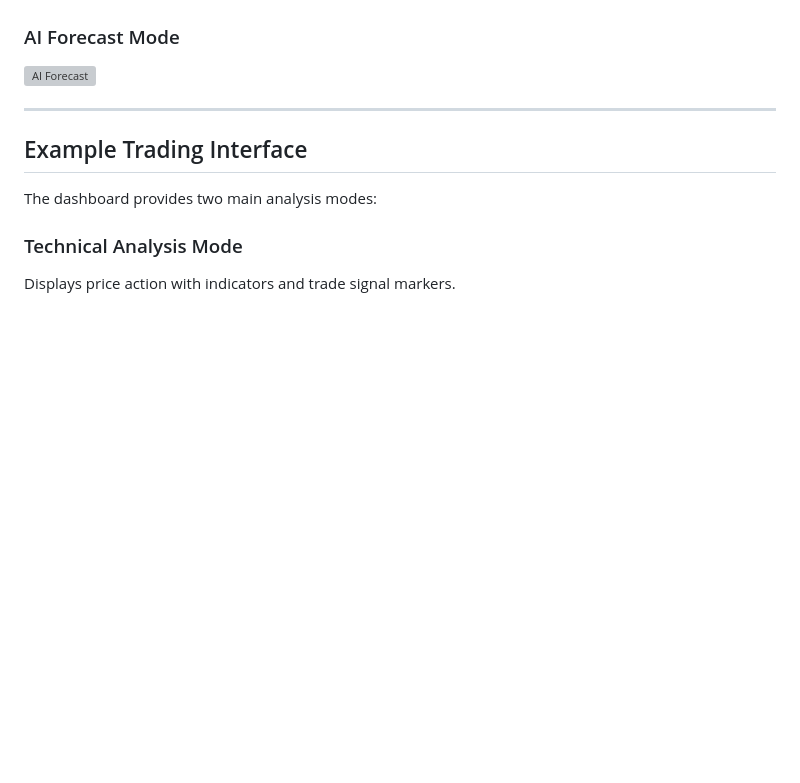
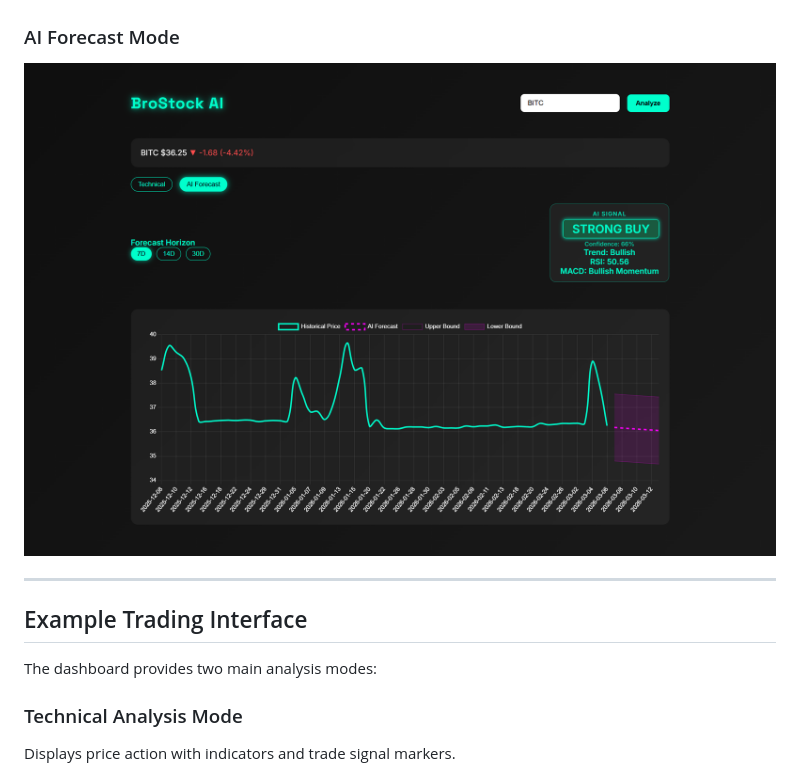
Before and after one commit to RDC4321/BroStock-AI, a Markdown page: README.md, the part around the change. GitHub-like rendering; blank space fills up the shorter version; grey boxes are pictures that could not be loaded.

```diff
--- a/README.md
+++ b/README.md
@@ -26,7 +26,7 @@ The current GitHub repository contains the **core application source code only**
 ![Technical Dashboard](screenshot/dashboard-technical.png)
 
 ### AI Forecast Mode
-![AI Forecast](screenshot/dashboard-AI.PNG)
+![AI Forecast](screenshot/dashboard-AI.png)
 
 ---
 
```
